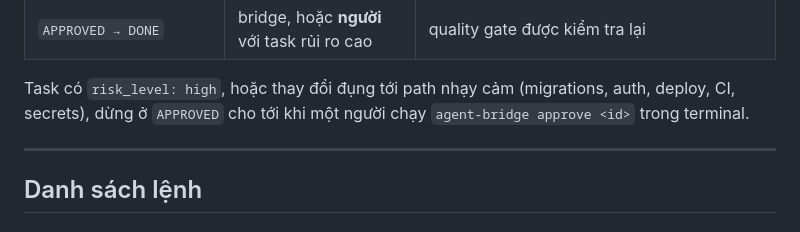
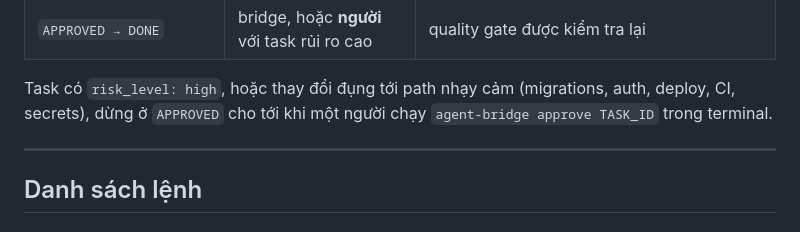
Before and after one commit to leetuanbmt/agent-orchestration-kit, a Markdown page: README.vi.md, the part around one of its changes. Drawn GitHub-style.

```diff
--- a/README.vi.md
+++ b/README.vi.md
@@ -258,7 +321,7 @@ Trạng thái: `BACKLOG → READY → RUNNING → VERIFYING → REVIEW → APPRO
 | `APPROVED → DONE` | bridge, hoặc **người** với task rủi ro cao | quality gate được kiểm tra lại |
 
 Task có `risk_level: high`, hoặc thay đổi đụng tới path nhạy cảm (migrations, auth, deploy, CI,
-secrets), dừng ở `APPROVED` cho tới khi một người chạy `agent-bridge approve <id>` trong
+secrets), dừng ở `APPROVED` cho tới khi một người chạy `agent-bridge approve TASK_ID` trong
 terminal.
 
 ---
```
Also changed, not shown: other parts of README.vi.md (+67 -4 lines), README.md (+68 -5 lines).
